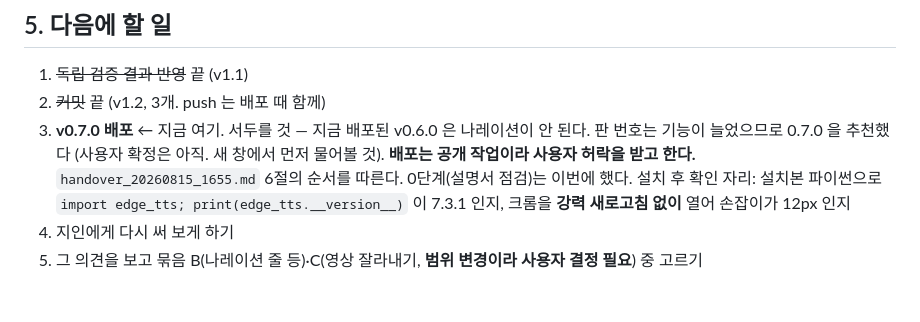
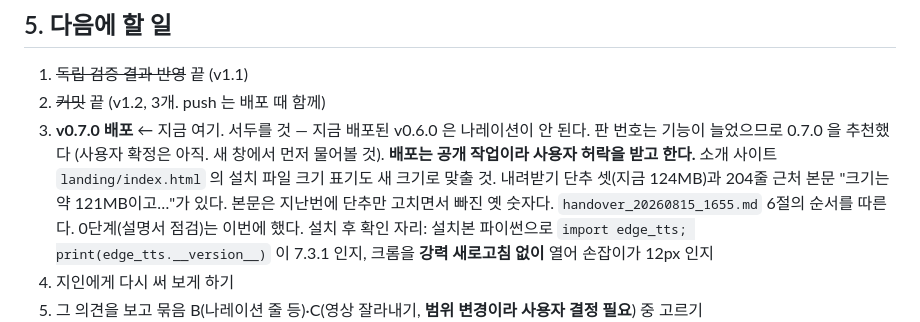
Before and after one commit to parkjikoon-hub/moviefit-studio, a Markdown page: handover_20261104_1215.md, the part around the change. Drawn GitHub-style; blank space fills up the shorter version.

Commit message:
인수인계에 소개 사이트의 옛 설치 파일 크기(121MB) 문장을 남긴다
지난번 단추 셋만 124MB 로 고치면서 본문 한 곳이 빠졌다. 다음 배포에서
설치 파일 크기가 바뀌므로 그때 함께 맞춘다.

Co-Authored-By: Claude Opus 5.5 <noreply@anthropic.com>

```diff
--- a/handover_20261104_1215.md
+++ b/handover_20261104_1215.md
@@ -98,6 +98,8 @@ Playwright 점검은 매번 빈 브라우저라 절대 못 잡는다. **강력
 3. **v0.7.0 배포** ← 지금 여기. 서두를 것 — 지금 배포된 v0.6.0 은 나레이션이 안 된다.
    판 번호는 기능이 늘었으므로 0.7.0 을 추천했다 (사용자 확정은 아직. 새 창에서 먼저 물어볼 것).
    **배포는 공개 작업이라 사용자 허락을 받고 한다.**
+   소개 사이트 `landing/index.html` 의 설치 파일 크기 표기도 새 크기로 맞출 것. 내려받기 단추 셋(지금 124MB)과
+   204줄 근처 본문 "크기는 약 121MB이고…"가 있다. 본문은 지난번에 단추만 고치면서 빠진 옛 숫자다.
    `handover_20260815_1655.md` 6절의 순서를 따른다. 0단계(설명서 점검)는 이번에 했다.
    설치 후 확인 자리: 설치본 파이썬으로 `import edge_tts; print(edge_tts.__version__)` 이 7.3.1 인지,
    크롬을 **강력 새로고침 없이** 열어 손잡이가 12px 인지
```
